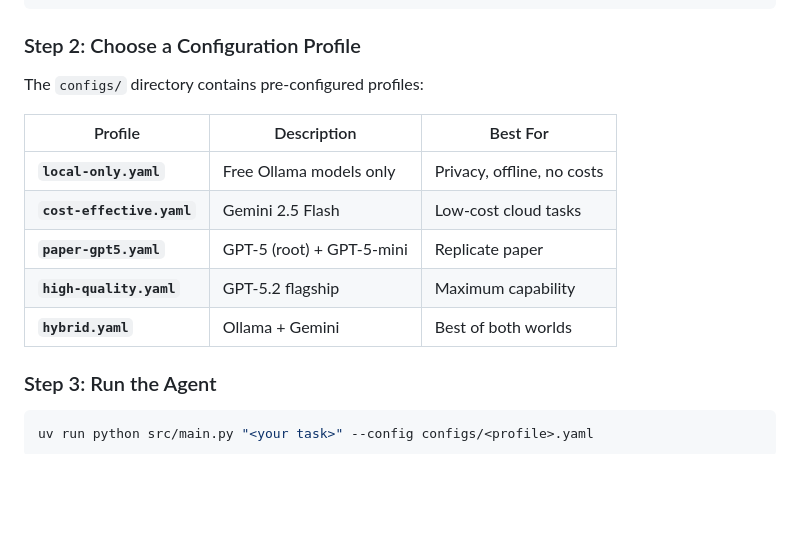
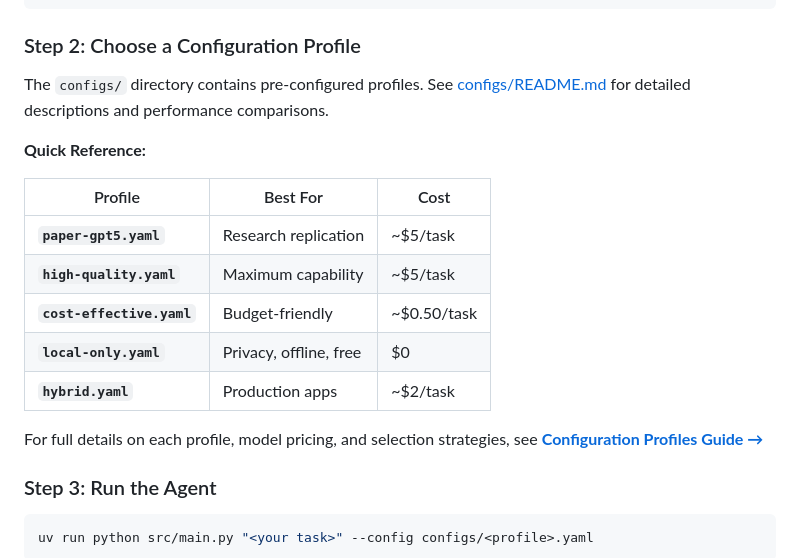
Before and after one commit to briantani/local-rlm, a Markdown page: README.md, the part around one of its changes. Rendered like a GitHub page; blank space fills up the shorter version.

```diff
--- a/README.md
+++ b/README.md
@@ -102,15 +109,22 @@ echo "OPENAI_API_KEY=your-key-here" | Out-File -FilePath .env `
 
 ### Step 2: Choose a Configuration Profile
 
-The `configs/` directory contains pre-configured profiles:
+The `configs/` directory contains pre-configured profiles. See
+[configs/README.md](configs/README.md) for detailed descriptions and
+performance comparisons.
 
-| Profile | Description | Best For |
-| ------- | ----------- | -------- |
-| **`local-only.yaml`** | Free Ollama models only | Privacy, offline, no costs |
-| **`cost-effective.yaml`** | Gemini 2.5 Flash | Low-cost cloud tasks |
-| **`paper-gpt5.yaml`** | GPT-5 (root) + GPT-5-mini | Replicate paper |
-| **`high-quality.yaml`** | GPT-5.2 flagship | Maximum capability |
-| **`hybrid.yaml`** | Ollama + Gemini | Best of both worlds |
+**Quick Reference:**
+
+| Profile | Best For | Cost |
+| ------- | -------- | ---- |
+| **`paper-gpt5.yaml`** | Research replication | ~$5/task |
+| **`high-quality.yaml`** | Maximum capability | ~$5/task |
+| **`cost-effective.yaml`** | Budget-friendly | ~$0.50/task |
+| **`local-only.yaml`** | Privacy, offline, free | $0 |
+| **`hybrid.yaml`** | Production apps | ~$2/task |
+
+For full details on each profile, model pricing, and selection strategies, see
+**[Configuration Profiles Guide →](configs/README.md)**
 
 ### Step 3: Run the Agent
 
```
Also changed, not shown: other parts of README.md (+34 -106 lines).
